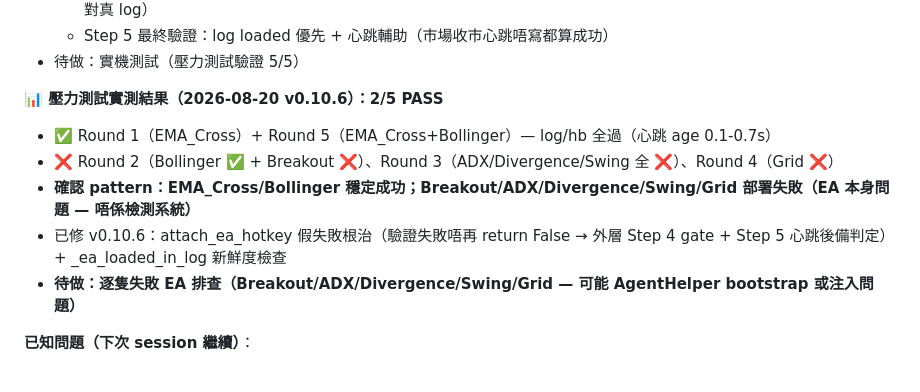
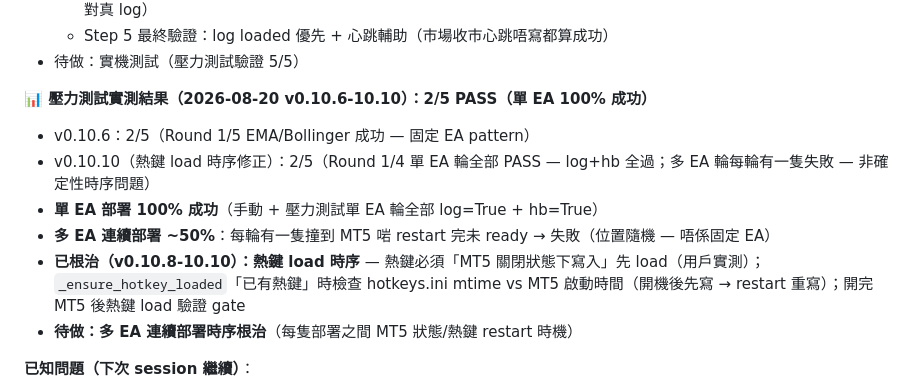
Before and after one commit to hongkpng856-blip/mt5-cloud, a Markdown page: PROGRESS.md, the part around the change. Rendered like a GitHub page.

Commit message:
docs: 壓力測試實測結果更新（v0.10.10 — 單 EA 100% 成功 + 熱鍵 load 時序根治 + 多 EA 時序待做）

```diff
--- a/PROGRESS.md
+++ b/PROGRESS.md
@@ -549,12 +549,13 @@ with open('C:/Users/hongk/AppData/Roaming/MetaQuotes/Terminal/D0E8209F77C8CF37AD
   - Step 5 最終驗證：log loaded 優先 + 心跳輔助（市場收市心跳唔寫都算成功）
 - 待做：實機測試（壓力測試驗證 5/5）
 
-**📊 壓力測試實測結果（2026-08-20 v0.10.6）：2/5 PASS**
-- ✅ Round 1（EMA_Cross）+ Round 5（EMA_Cross+Bollinger）— log/hb 全過（心跳 age 0.1-0.7s）
-- ❌ Round 2（Bollinger ✅ + Breakout ❌）、Round 3（ADX/Divergence/Swing 全 ❌）、Round 4（Grid ❌）
-- **確認 pattern：EMA_Cross/Bollinger 穩定成功；Breakout/ADX/Divergence/Swing/Grid 部署失敗（EA 本身問題 — 唔係檢測系統）**
-- 已修 v0.10.6：attach_ea_hotkey 假失敗根治（驗證失敗唔再 return False → 外層 Step 4 gate + Step 5 心跳後備判定）+ _ea_loaded_in_log 新鮮度檢查
-- **待做：逐隻失敗 EA 排查（Breakout/ADX/Divergence/Swing/Grid — 可能 AgentHelper bootstrap 或注入問題）**
+**📊 壓力測試實測結果（2026-08-20 v0.10.6-10.10）：2/5 PASS（單 EA 100% 成功）**
+- v0.10.6：2/5（Round 1/5 EMA/Bollinger 成功 — 固定 EA pattern）
+- v0.10.10（熱鍵 load 時序修正）：2/5（Round 1/4 單 EA 輪全部 PASS — log+hb 全過；多 EA 輪每輪有一隻失敗 — 非確定性時序問題）
+- **單 EA 部署 100% 成功**（手動 + 壓力測試單 EA 輪全部 log=True + hb=True）
+- **多 EA 連續部署 ~50%**：每輪有一隻撞到 MT5 啱 restart 完未 ready → 失敗（位置隨機 — 唔係固定 EA）
+- **已根治（v0.10.8-10.10）：熱鍵 load 時序** — 熱鍵必須「MT5 關閉狀態下寫入」先 load（用戶實測）；`_ensure_hotkey_loaded`「已有熱鍵」時檢查 hotkeys.ini mtime vs MT5 啟動時間（開機後先寫 → restart 重寫）；開完 MT5 後熱鍵 load 驗證 gate
+- **待做：多 EA 連續部署時序根治**（每隻部署之間 MT5 狀態/熱鍵 restart 時機）
 
 **已知問題（下次 session 繼續）**：
 1. ✅ **熱鍵預載後未等 load**（v0.10.5 已修）— `_ensure_hotkey_loaded` 開完 MT5 後加熱鍵 load 驗證 gate（等主視窗 ready 90s → send Ctrl+N 測試彈 Properties = load 成功，×3 重試）；壓力測試 Round 1 fail（時序 race）待實機驗證修復
```
